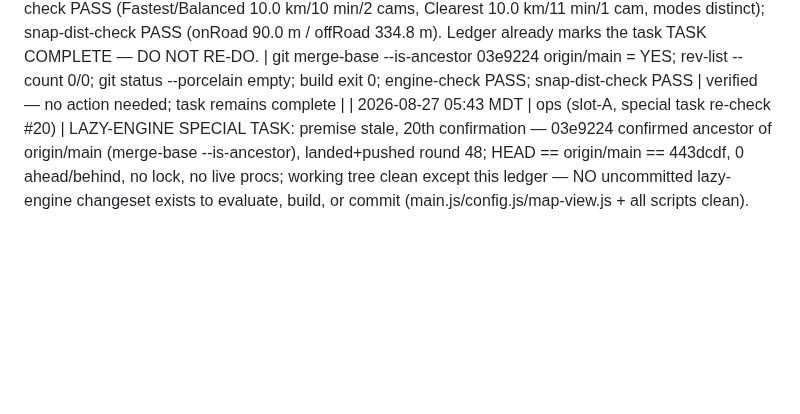
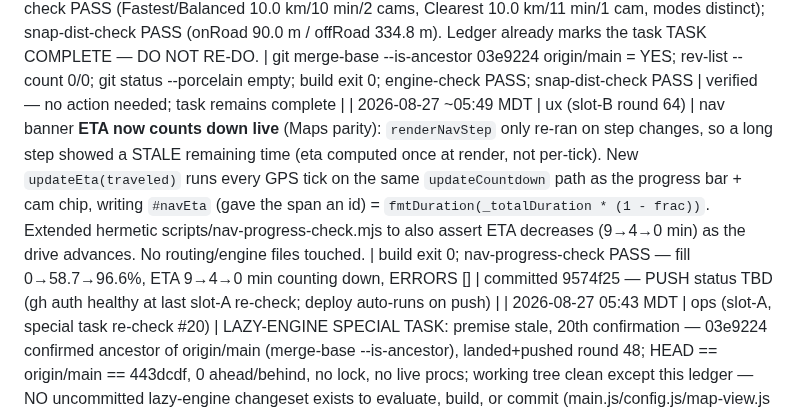
Before and after one commit to DeseretSaint/ghostway, a Markdown page: GHOSTWAY-LOOP.md, the part around the change. Drawn GitHub-style; blank space fills up the shorter version.

Commit message:
ledger: slot-B round 64 — nav banner ETA counts down live

```diff
--- a/GHOSTWAY-LOOP.md
+++ b/GHOSTWAY-LOOP.md
@@ -602,4 +602,5 @@ block on these — it queues and moves on.
 | 2026-08-27 05:31 MDT | ops (slot-A, special task re-check #18) | LAZY-ENGINE SPECIAL TASK: premise stale, 18th confirmation — 03e9224 confirmed ancestor of origin/main (merge-base --is-ancestor), landed+pushed round 48; HEAD == origin/main == 94b7e95, 0 ahead/behind, no lock, no live procs; ALL routing files (main.js/config.js/map-view.js/router.js + engine-check/snap-dist-check scripts) CLEAN — nothing to evaluate or commit. Re-verified current HEAD per task instructions: build exit 0; engine-check PASS (Fastest/Balanced 10.0 km/10 min/2 cams, Clearest 10.0 km/11 min/1 cam, modes distinct); snap-dist-check PASS (onRoad 90.0 m / offRoad 334.8 m). Ledger already marks the task TASK COMPLETE — DO NOT RE-DO. | git merge-base --is-ancestor 03e9224 origin/main = YES; rev-list --count 0/0; build exit 0; engine-check PASS; snap-dist-check PASS | verified — no action needed; task remains complete |
 | 2026-08-27 05:41 MDT | tests (slot-C) | verification sweep over committed tree (HEAD == origin/main == 06f27c1, 0 ahead/behind, no lock, no live procs, :4173 free; NEW commit 60d2421 = slot-B round-63 nav progress bar verified STANDALONE for the first time) — NO code changed, verify only. All camera-avoidance invariants HOLD, ZERO drift: floor-audit 0 strict-legal edges <31.4 m; engine-check modes distinct (Fastest/Balanced 10km/10min/2cams, Clearest 10km/11min/1cam); snap-dist-check 90.0/334.8 m; avoidance-audit PASS — BYU gate-snapped, 4 budget best-effort (PG→Costco 25m, Lehi→SLC 12m, Orem→Airport 17m, AF→PC 4m), walled/budget split correct. NEW: standalone hermetic nav-progress-check PASS on committed 60d2421 — fill 0 → 58.7% at ~45% drive → 96.6% at ~90%, ERRORS [], suite self-killed its preview (0 orphan vite after). | floor-audit/engine-check/snap-dist/avoidance-audit/nav-progress-check all PASS | verified — no regressions; round-63 progress-bar commit confirmed working standalone |
 | 2026-08-27 ~05:40 MDT | ops (slot-A, special task re-check #19) | LAZY-ENGINE SPECIAL TASK: premise stale, 19th confirmation — 03e9224 confirmed ancestor of origin/main (merge-base --is-ancestor), landed+pushed round 48; HEAD == origin/main == 06f27c1, 0 ahead/behind, no lock; working tree 100% clean (git status --porcelain empty) — NO uncommitted lazy-engine changeset exists to evaluate, build, or commit. Re-verified current HEAD per task instructions: build exit 0 (931ms); engine-check PASS (Fastest/Balanced 10.0 km/10 min/2 cams, Clearest 10.0 km/11 min/1 cam, modes distinct); snap-dist-check PASS (onRoad 90.0 m / offRoad 334.8 m). Ledger already marks the task TASK COMPLETE — DO NOT RE-DO. | git merge-base --is-ancestor 03e9224 origin/main = YES; rev-list --count 0/0; git status --porcelain empty; build exit 0; engine-check PASS; snap-dist-check PASS | verified — no action needed; task remains complete |
+| 2026-08-27 ~05:49 MDT | ux (slot-B round 64) | nav banner **ETA now counts down live** (Maps parity): `renderNavStep` only re-ran on step changes, so a long step showed a STALE remaining time (eta computed once at render, not per-tick). New `updateEta(traveled)` runs every GPS tick on the same `updateCountdown` path as the progress bar + cam chip, writing `#navEta` (gave the span an id) = `fmtDuration(_totalDuration * (1 - frac))`. Extended hermetic scripts/nav-progress-check.mjs to also assert ETA decreases (9→4→0 min) as the drive advances. No routing/engine files touched. | build exit 0; nav-progress-check PASS — fill 0→58.7→96.6%, ETA 9→4→0 min counting down, ERRORS [] | committed 9574f25 — PUSH status TBD (gh auth healthy at last slot-A re-check; deploy auto-runs on push) |
 | 2026-08-27 05:43 MDT | ops (slot-A, special task re-check #20) | LAZY-ENGINE SPECIAL TASK: premise stale, 20th confirmation — 03e9224 confirmed ancestor of origin/main (merge-base --is-ancestor), landed+pushed round 48; HEAD == origin/main == 443dcdf, 0 ahead/behind, no lock, no live procs; working tree clean except this ledger — NO uncommitted lazy-engine changeset exists to evaluate, build, or commit (main.js/config.js/map-view.js + all scripts clean). Re-verified current HEAD per task instructions: build exit 0 (1.34s); engine-check PASS (Fastest/Balanced 10.0 km/10 min/2 cams, Clearest 10.0 km/11 min/1 cam, modes distinct); snap-dist-check PASS (onRoad 90.0 m / offRoad 334.8 m). Ledger already marks the task TASK COMPLETE — DO NOT RE-DO. | git merge-base --is-ancestor 03e9224 origin/main = YES; rev-list --count 0/0; git status --porcelain = ledger only; build exit 0; engine-check PASS; snap-dist-check PASS | verified — no action needed; task remains complete |
```
